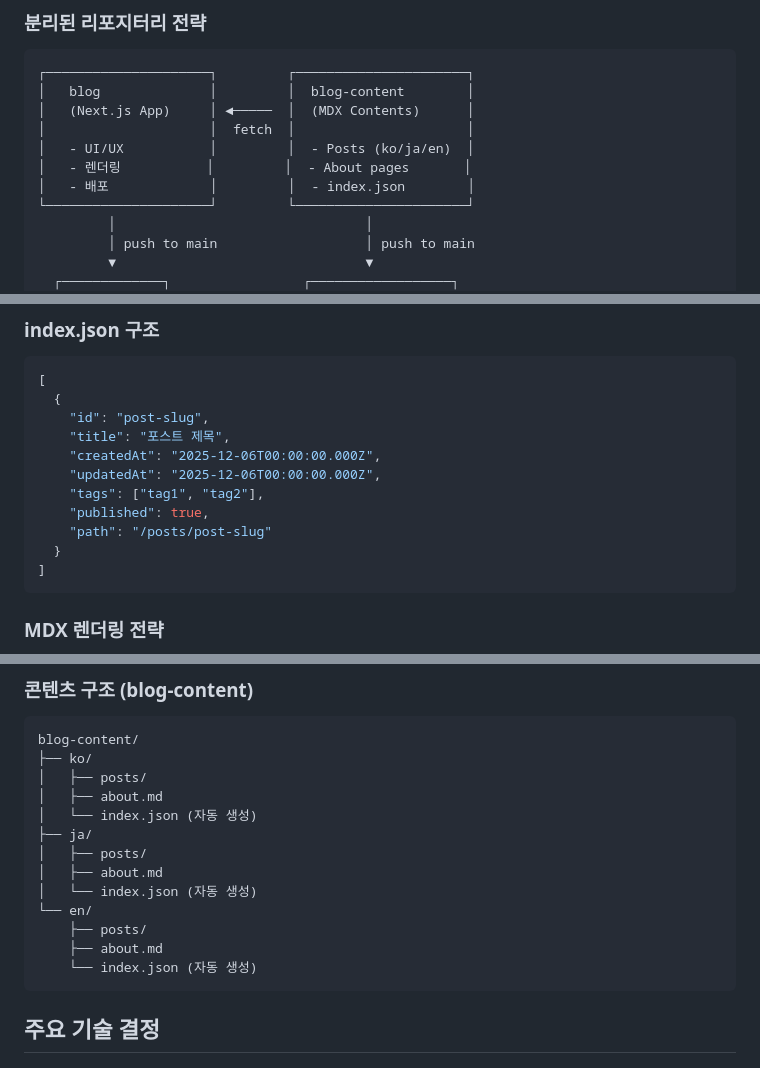
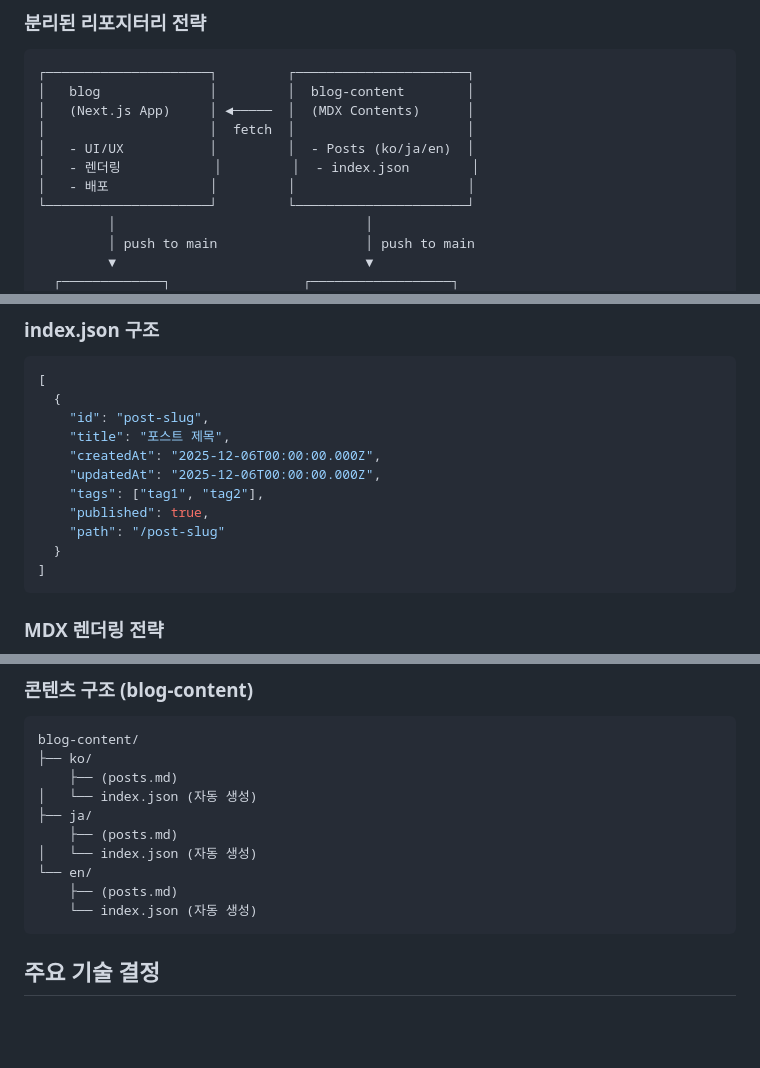
Before and after one commit to chan-ok/blog, a Markdown page: docs/ARCHITECTURE.md, 3 parts joined by grey strips. Drawn GitHub-style; blank space fills up the shorter version.

Commit message:
docs(architecture): 콘텐츠 구조 및 경로 처리 문서 업데이트
- 아키텍처 다이어그램에서 About 페이지 항목 제거
- 콘텐츠 디렉터리 구조 단순화
- 포스트 경로 형식을 "/posts/post-slug"에서 "/post-slug"로 변경
- posts.md 파일이 언어별 디렉터리에서 자동 생성됨을 명시
- 다이어그램 정렬 및 일관성 개선

````diff
--- a/docs/ARCHITECTURE.md
+++ b/docs/ARCHITECTURE.md
@@ -14,8 +14,8 @@
 │   (Next.js App)     │ ◄─────  │  (MDX Contents)      │
 │                     │  fetch  │                      │
 │   - UI/UX           │         │  - Posts (ko/ja/en)  │
-│   - 렌더링           │         │  - About pages       │
-│   - 배포             │         │  - index.json        │
+│   - 렌더링            │         │  - index.json        │
+│   - 배포             │         │                      │
 └─────────────────────┘         └──────────────────────┘
          │                                │
          │ push to main                   │ push to main
@@ -170,7 +170,7 @@ sequenceDiagram
     "updatedAt": "2025-12-06T00:00:00.000Z",
     "tags": ["tag1", "tag2"],
     "published": true,
-    "path": "/posts/post-slug"
+    "path": "/post-slug"
   }
 ]
 ```
@@ -211,16 +211,13 @@ graph TD
 ```
 blog-content/
 ├── ko/
-│   ├── posts/
-│   ├── about.md
+    ├── (posts.md)
 │   └── index.json (자동 생성)
 ├── ja/
-│   ├── posts/
-│   ├── about.md
+    ├── (posts.md)
 │   └── index.json (자동 생성)
 └── en/
-    ├── posts/
-    ├── about.md
+    ├── (posts.md)
     └── index.json (자동 생성)
 ```
 
````
